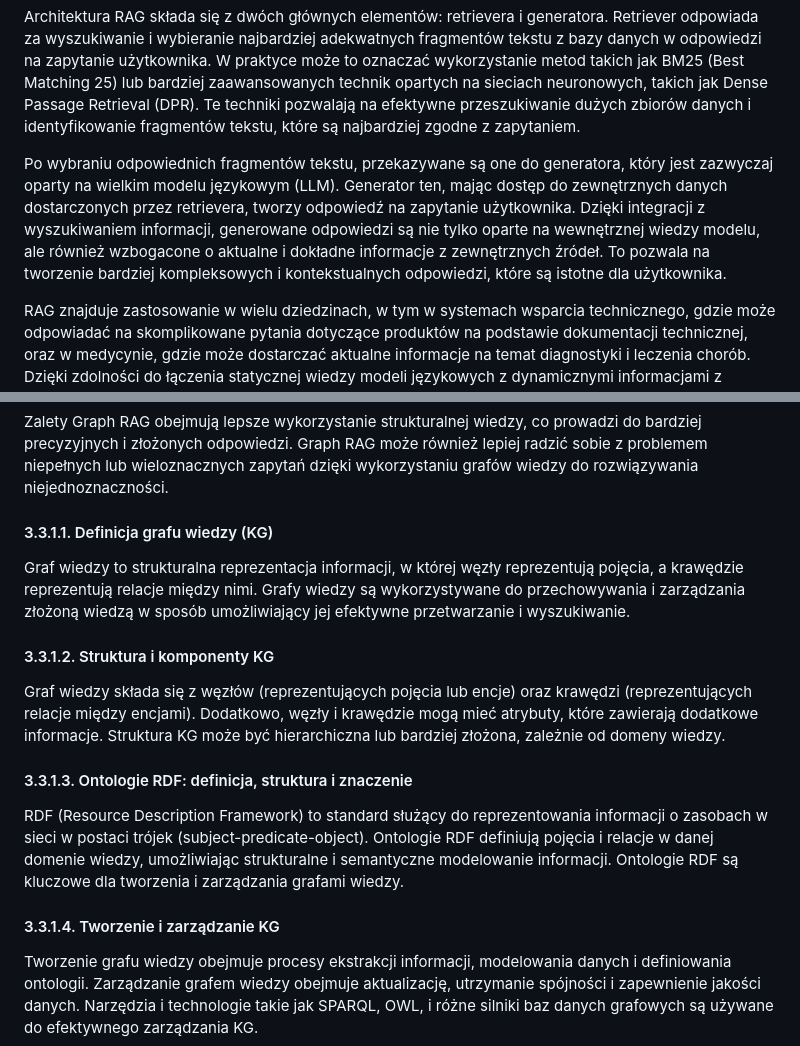
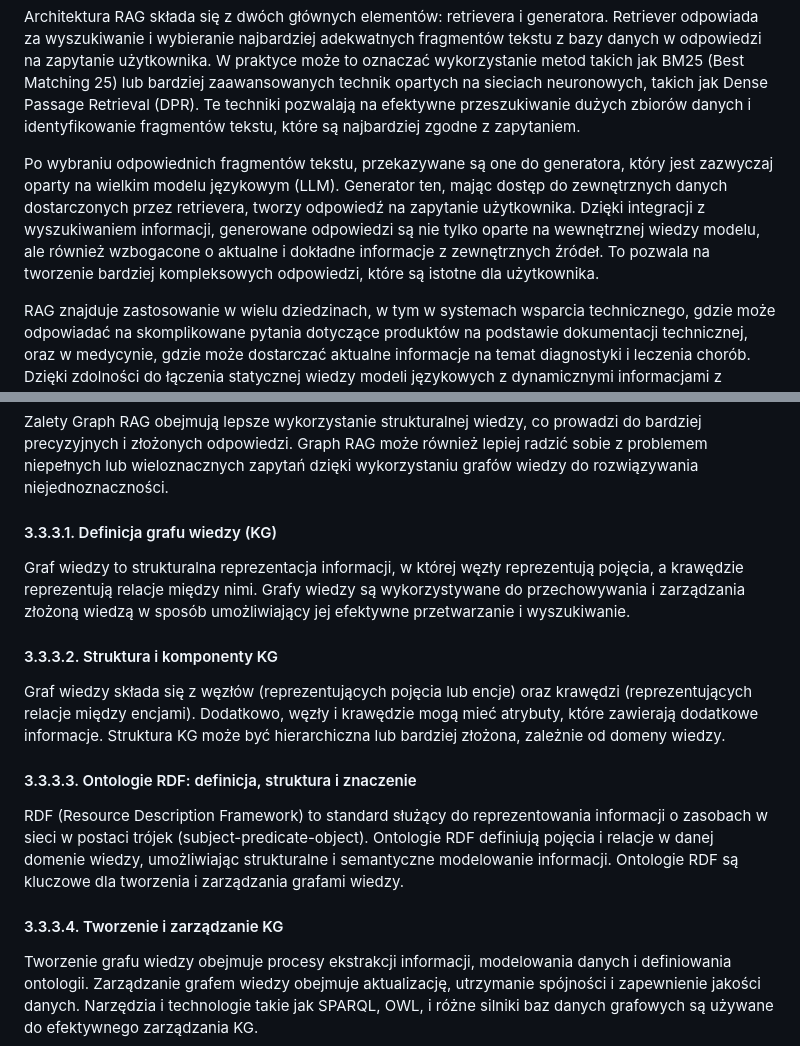
Before and after one commit to venCjin/M.Sc._AI, a Markdown page: doc.md, 2 parts joined by grey strips. Drawn GitHub-style.

Commit message:
text update

```diff
--- a/doc.md
+++ b/doc.md
@@ -71,7 +79,7 @@ W klasycznym podejściu do generowania tekstu, modele językowe bazują wyłącz
 
 Architektura RAG składa się z dwóch głównych elementów: retrievera i generatora. Retriever odpowiada za wyszukiwanie i wybieranie najbardziej adekwatnych fragmentów tekstu z bazy danych w odpowiedzi na zapytanie użytkownika. W praktyce może to oznaczać wykorzystanie metod takich jak BM25 (Best Matching 25) lub bardziej zaawansowanych technik opartych na sieciach neuronowych, takich jak Dense Passage Retrieval (DPR). Te techniki pozwalają na efektywne przeszukiwanie dużych zbiorów danych i identyfikowanie fragmentów tekstu, które są najbardziej zgodne z zapytaniem.
 
-Po wybraniu odpowiednich fragmentów tekstu, przekazywane są one do generatora, który jest zazwyczaj oparty na wielkim modelu językowym (LLM). Generator ten, mając dostęp do zewnętrznych danych dostarczonych przez retrievera, tworzy odpowiedź na zapytanie użytkownika. Dzięki integracji z wyszukiwaniem informacji, generowane odpowiedzi są nie tylko oparte na wewnętrznej wiedzy modelu, ale również wzbogacone o aktualne i dokładne informacje z zewnętrznych źródeł. To pozwala na tworzenie bardziej kompleksowych i kontekstualnych odpowiedzi, które są istotne dla użytkownika.
+Po wybraniu odpowiednich fragmentów tekstu, przekazywane są one do generatora, który jest zazwyczaj oparty na wielkim modelu językowym (LLM). Generator ten, mając dostęp do zewnętrznych danych dostarczonych przez retrievera, tworzy odpowiedź na zapytanie użytkownika. Dzięki integracji z wyszukiwaniem informacji, generowane odpowiedzi są nie tylko oparte na wewnętrznej wiedzy modelu, ale również wzbogacone o aktualne i dokładne informacje z zewnętrznych źródeł. To pozwala na tworzenie bardziej kompleksowych odpowiedzi, które są istotne dla użytkownika.
 
 RAG znajduje zastosowanie w wielu dziedzinach, w tym w systemach wsparcia technicznego, gdzie może odpowiadać na skomplikowane pytania dotyczące produktów na podstawie dokumentacji technicznej, oraz w medycynie, gdzie może dostarczać aktualne informacje na temat diagnostyki i leczenia chorób. Dzięki zdolności do łączenia statycznej wiedzy modeli językowych z dynamicznymi informacjami z zewnętrznych źródeł, RAG stanowi potężne narzędzie, które znacząco zwiększa efektywność i użyteczność aplikacji NLP.
 
@@ -225,16 +233,16 @@ Graph RAG, dzięki integracji grafów wiedzy z procesem wyszukiwania i generowan
 #### 3.3.3. Zalety Graph RAG w porównaniu do standardowego RAG
 Zalety Graph RAG obejmują lepsze wykorzystanie strukturalnej wiedzy, co prowadzi do bardziej precyzyjnych i złożonych odpowiedzi. Graph RAG może również lepiej radzić sobie z problemem niepełnych lub wieloznacznych zapytań dzięki wykorzystaniu grafów wiedzy do rozwiązywania niejednoznaczności.
 
-#### 3.3.1.1. Definicja grafu wiedzy (KG)
+#### 3.3.3.1. Definicja grafu wiedzy (KG)
 Graf wiedzy to strukturalna reprezentacja informacji, w której węzły reprezentują pojęcia, a krawędzie reprezentują relacje między nimi. Grafy wiedzy są wykorzystywane do przechowywania i zarządzania złożoną wiedzą w sposób umożliwiający jej efektywne przetwarzanie i wyszukiwanie.
 
-#### 3.3.1.2. Struktura i komponenty KG
+#### 3.3.3.2. Struktura i komponenty KG
 Graf wiedzy składa się z węzłów (reprezentujących pojęcia lub encje) oraz krawędzi (reprezentujących relacje między encjami). Dodatkowo, węzły i krawędzie mogą mieć atrybuty, które zawierają dodatkowe informacje. Struktura KG może być hierarchiczna lub bardziej złożona, zależnie od domeny wiedzy.
 
-#### 3.3.1.3. Ontologie RDF: definicja, struktura i znaczenie
+#### 3.3.3.3. Ontologie RDF: definicja, struktura i znaczenie
 RDF (Resource Description Framework) to standard służący do reprezentowania informacji o zasobach w sieci w postaci trójek (subject-predicate-object). Ontologie RDF definiują pojęcia i relacje w danej domenie wiedzy, umożliwiając strukturalne i semantyczne modelowanie informacji. Ontologie RDF są kluczowe dla tworzenia i zarządzania grafami wiedzy.
 
-#### 3.3.1.4. Tworzenie i zarządzanie KG
+#### 3.3.3.4. Tworzenie i zarządzanie KG
 Tworzenie grafu wiedzy obejmuje procesy ekstrakcji informacji, modelowania danych i definiowania ontologii. Zarządzanie grafem wiedzy obejmuje aktualizację, utrzymanie spójności i zapewnienie jakości danych. Narzędzia i technologie takie jak SPARQL, OWL, i różne silniki baz danych grafowych są używane do efektywnego zarządzania KG.
 
 ## 4. Część praktyczna
```
Also changed, not shown: other parts of doc.md (+8 -0 lines).
